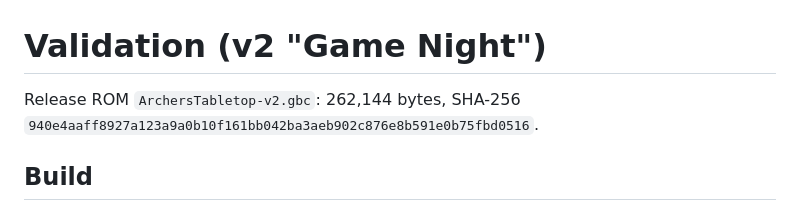
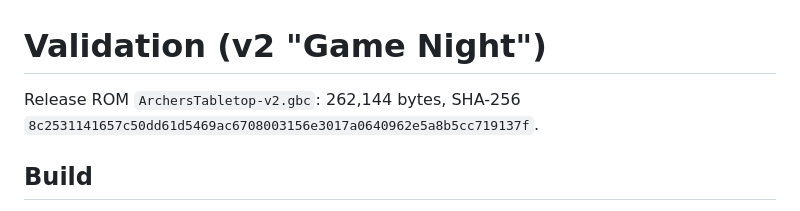
Before and after one commit to boyuchengz/archers-arcade, a Markdown page: VALIDATION.md, the part around the change. Drawn GitHub-style.

```diff
--- a/VALIDATION.md
+++ b/VALIDATION.md
@@ -1,6 +1,6 @@
 # Validation (v2 "Game Night")
 
-Release ROM `ArchersTabletop-v2.gbc`: 262,144 bytes, SHA-256 `940e4aaff8927a123a9a0b10f161bb042ba3aeb902c876e8b591e0b75fbd0516`.
+Release ROM `ArchersTabletop-v2.gbc`: 262,144 bytes, SHA-256 `8c2531141657c50dd61d5469ac6708003156e3017a0640962e5a8b5cc719137f`.
 
 ## Build
 - Official GB Studio 4.3.2 CLI build (GBDK 4.5.0), GBC-only.
```
Also changed, not shown: tools/preview/tour.png (added), 2 other files.
